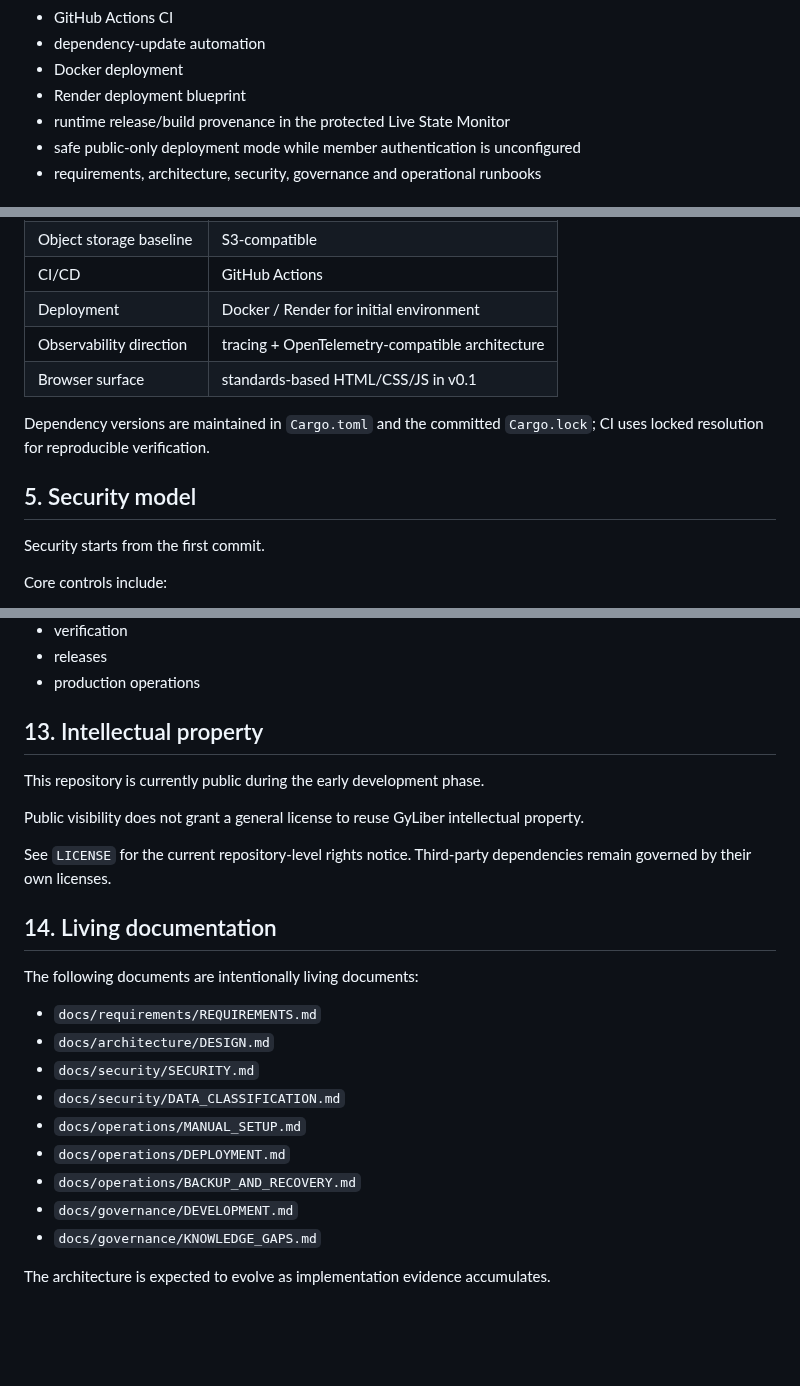
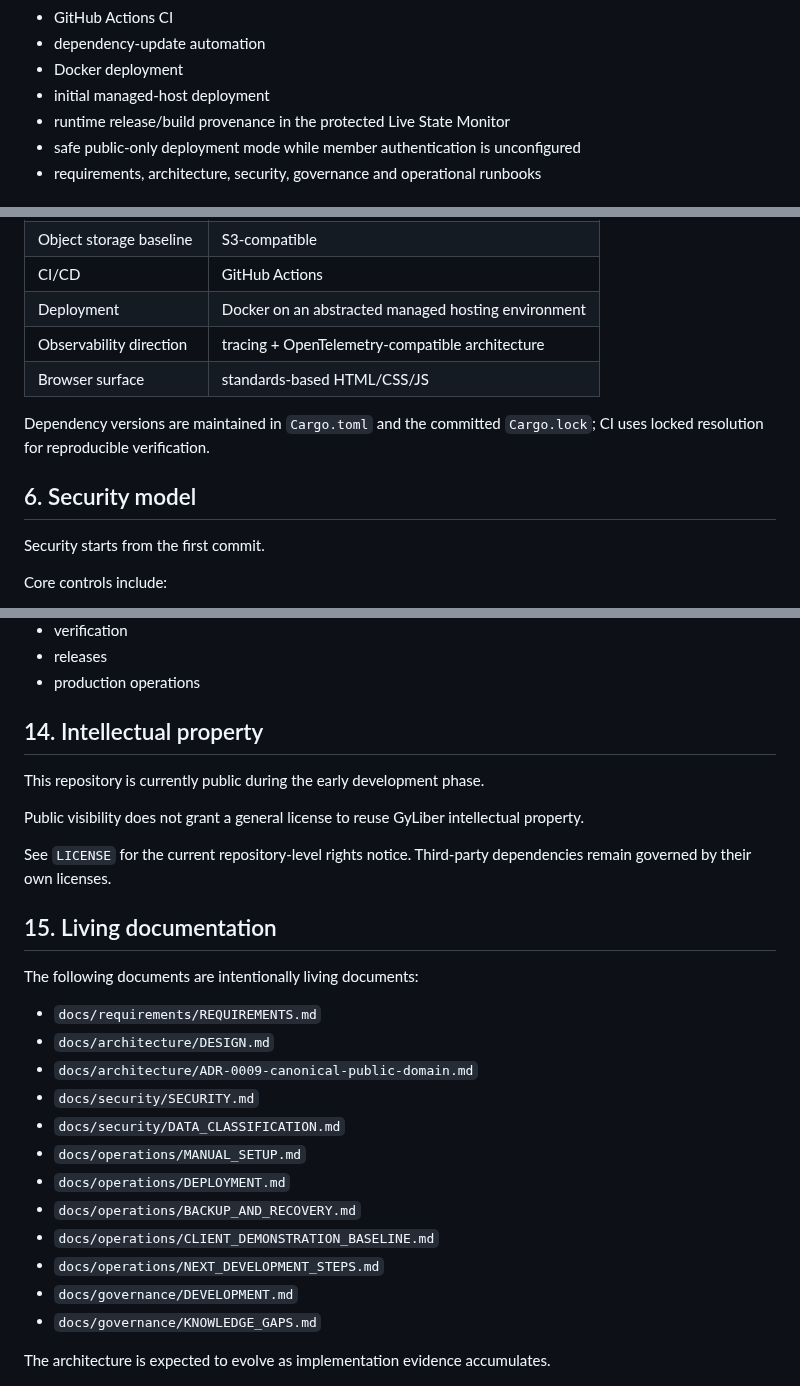
Before and after one commit to GyLiber/gyliber-command-center, a Markdown page: README.md, 3 parts joined by grey strips. Drawn GitHub-style; blank space fills up the shorter version.

```diff
--- a/README.md
+++ b/README.md
@@ -40,7 +40,7 @@ The current live-product foundation includes:
 - GitHub Actions CI
 - dependency-update automation
 - Docker deployment
-- Render deployment blueprint
+- initial managed-host deployment
 - runtime release/build provenance in the protected Live State Monitor
 - safe public-only deployment mode while member authentication is unconfigured
 - requirements, architecture, security, governance and operational runbooks
@@ -111,13 +129,13 @@ The current implementation intentionally excludes Python from the application st
 | Persistence baseline | PostgreSQL |
 | Object storage baseline | S3-compatible |
 | CI/CD | GitHub Actions |
-| Deployment | Docker / Render for initial environment |
+| Deployment | Docker on an abstracted managed hosting environment |
 | Observability direction | tracing + OpenTelemetry-compatible architecture |
-| Browser surface | standards-based HTML/CSS/JS in v0.1 |
+| Browser surface | standards-based HTML/CSS/JS |
 
 Dependency versions are maintained in `Cargo.toml` and the committed `Cargo.lock`; CI uses locked resolution for reproducible verification.
 
-## 5. Security model
+## 6. Security model
 
 Security starts from the first commit.
 
@@ -246,7 +266,7 @@ Human responsibility remains with GyLiber and the project maintainers for:
 - releases
 - production operations
 
-## 13. Intellectual property
+## 14. Intellectual property
 
 This repository is currently public during the early development phase.
 
@@ -254,17 +274,20 @@ Public visibility does not grant a general license to reuse GyLiber intellectual
 
 See `LICENSE` for the current repository-level rights notice. Third-party dependencies remain governed by their own licenses.
 
-## 14. Living documentation
+## 15. Living documentation
 
 The following documents are intentionally living documents:
 
 - `docs/requirements/REQUIREMENTS.md`
 - `docs/architecture/DESIGN.md`
+- `docs/architecture/ADR-0009-canonical-public-domain.md`
 - `docs/security/SECURITY.md`
 - `docs/security/DATA_CLASSIFICATION.md`
 - `docs/operations/MANUAL_SETUP.md`
 - `docs/operations/DEPLOYMENT.md`
 - `docs/operations/BACKUP_AND_RECOVERY.md`
+- `docs/operations/CLIENT_DEMONSTRATION_BASELINE.md`
+- `docs/operations/NEXT_DEVELOPMENT_STEPS.md`
 - `docs/governance/DEVELOPMENT.md`
 - `docs/governance/KNOWLEDGE_GAPS.md`
 
```
Also changed, not shown: other parts of README.md (+33 -13 lines).
